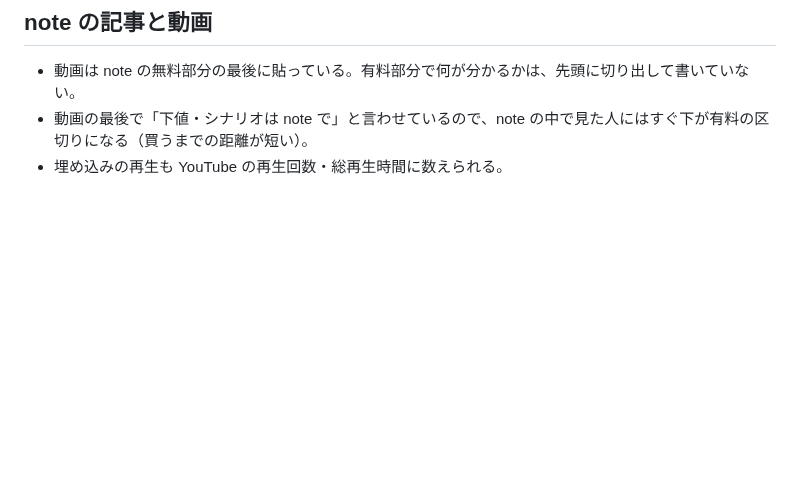
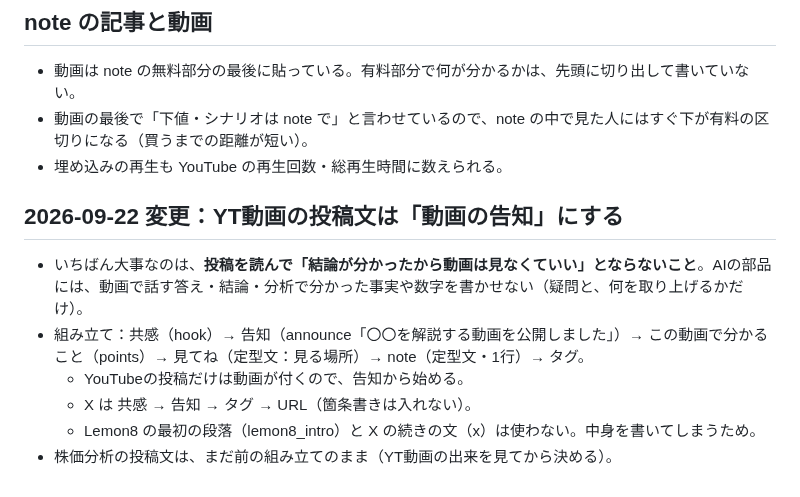
Before and after one commit to ziqebPmH473/kessan-tool, a Markdown page: docs/design/2026-09-21_SNS投稿文.md, the part around the change. Drawn GitHub-style; blank space fills up the shorter version.

Commit message:
記録: YT動画の投稿文を動画の告知の組み立てにした方針
Co-Authored-By: Claude Opus 5 <noreply@anthropic.com>

```diff
--- a/docs/design/2026-09-21_SNS投稿文.md
+++ b/docs/design/2026-09-21_SNS投稿文.md
@@ -36,3 +36,12 @@
 - 動画は note の無料部分の最後に貼っている。有料部分で何が分かるかは、先頭に切り出して書いていない。
 - 動画の最後で「下値・シナリオは note で」と言わせているので、note の中で見た人にはすぐ下が有料の区切りになる（買うまでの距離が短い）。
 - 埋め込みの再生も YouTube の再生回数・総再生時間に数えられる。
+
+## 2026-09-22 変更：YT動画の投稿文は「動画の告知」にする
+
+- いちばん大事なのは、**投稿を読んで「結論が分かったから動画は見なくていい」とならないこと**。AIの部品には、動画で話す答え・結論・分析で分かった事実や数字を書かせない（疑問と、何を取り上げるかだけ）。
+- 組み立て：共感（hook）→ 告知（announce「〇〇を解説する動画を公開しました」）→ この動画で分かること（points）→ 見てね（定型文：見る場所）→ note（定型文・1行）→ タグ。
+  - YouTubeの投稿だけは動画が付くので、告知から始める。
+  - X は 共感 → 告知 → タグ → URL（箇条書きは入れない）。
+  - Lemon8 の最初の段落（lemon8_intro）と X の続きの文（x）は使わない。中身を書いてしまうため。
+- 株価分析の投稿文は、まだ前の組み立てのまま（YT動画の出来を見てから決める）。
```
